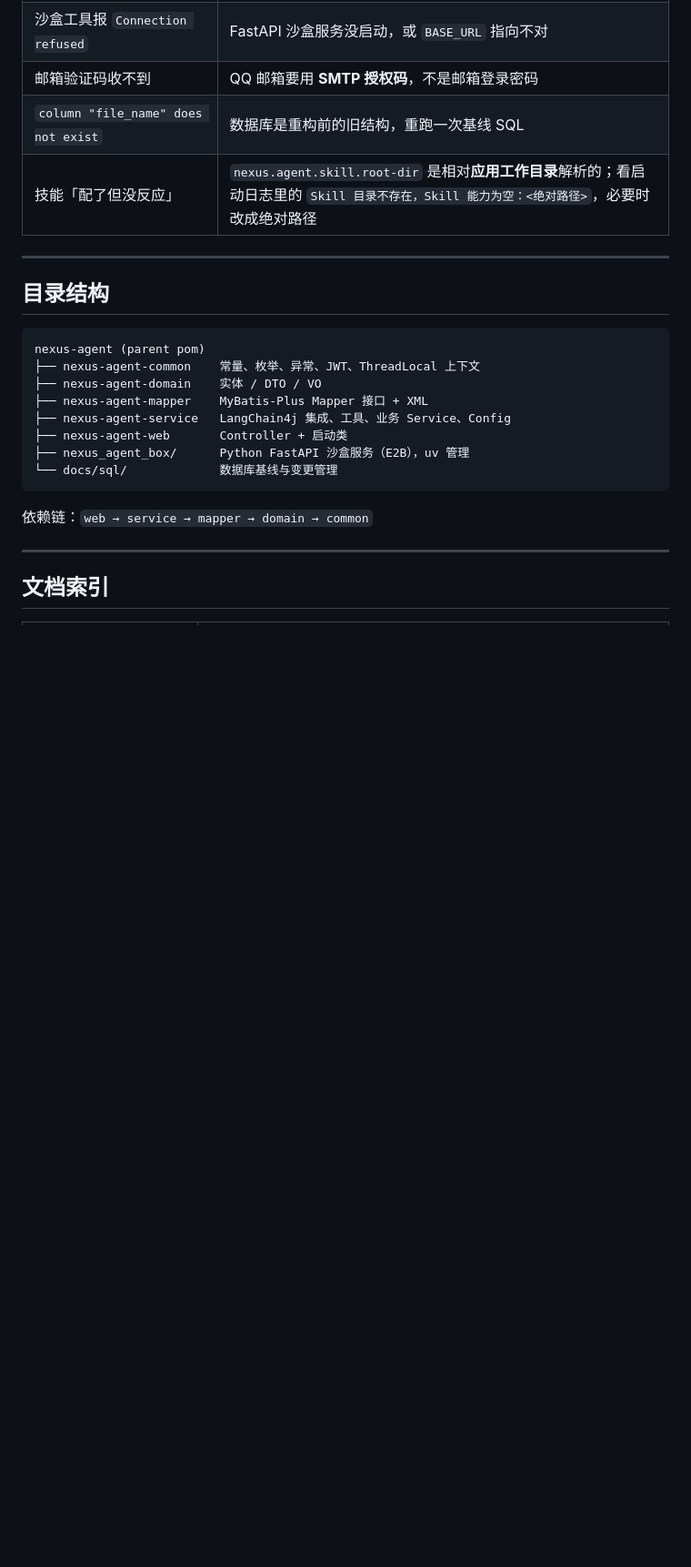
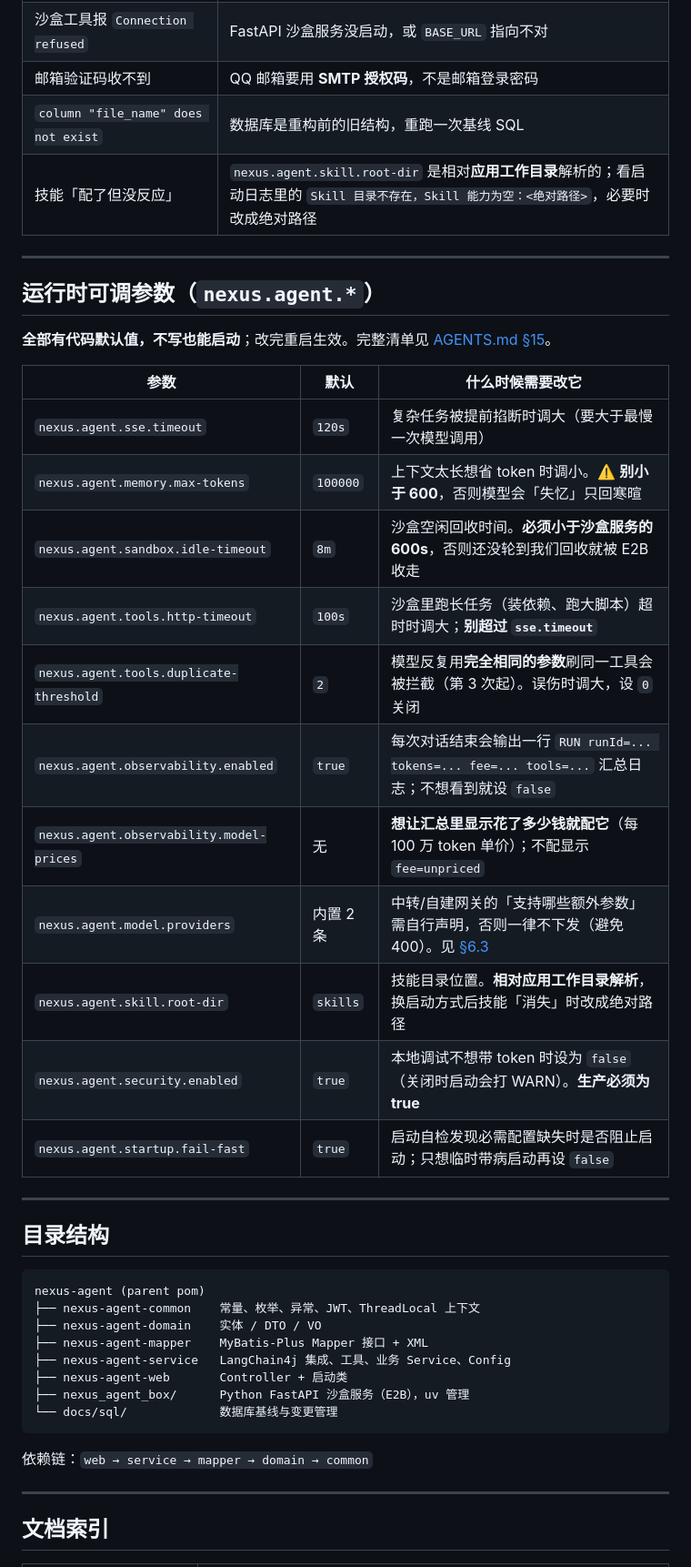
Before and after one commit to huuhi/nexus-agent, a Markdown page: README.md, the part around one of its changes. Shown at 91% size. GitHub-like rendering; blank space fills up the shorter version.

Commit message:
docs(readme): 补「运行时可调参数」速查表 + 文档索引加入 skills/README
P2 批次连续新增了三组运行时配置（tools / observability / model.providers）与 skill、security、
startup 等开关，此前只写在各 yml 的注释里，使用者要翻配置文件才能发现。
这里加一张面向使用者的速查表（11 项，含"什么时候需要改它"），并指向 AGENTS.md §15 的完整清单。

顺带把 skills/README.md 纳入文档索引（上一批新增但没登记）。

````diff
--- a/README.md
+++ b/README.md
@@ -130,6 +130,26 @@ curl -N -X POST http://localhost:8080/api/chat/stream \
 
 ---
 
+## 运行时可调参数（`nexus.agent.*`）
+
+**全部有代码默认值，不写也能启动**；改完重启生效。完整清单见 [AGENTS.md §15](./AGENTS.md)。
+
+| 参数 | 默认 | 什么时候需要改它 |
+|---|---|---|
+| `nexus.agent.sse.timeout` | `120s` | 复杂任务被提前掐断时调大（要大于最慢一次模型调用） |
+| `nexus.agent.memory.max-tokens` | `100000` | 上下文太长想省 token 时调小。⚠️ **别小于 600**，否则模型会「失忆」只回寒暄 |
+| `nexus.agent.sandbox.idle-timeout` | `8m` | 沙盒空闲回收时间。**必须小于沙盒服务的 600s**，否则还没轮到我们回收就被 E2B 收走 |
+| `nexus.agent.tools.http-timeout` | `100s` | 沙盒里跑长任务（装依赖、跑大脚本）超时时调大；**别超过 `sse.timeout`** |
+| `nexus.agent.tools.duplicate-threshold` | `2` | 模型反复用**完全相同的参数**刷同一工具会被拦截（第 3 次起）。误伤时调大，设 `0` 关闭 |
+| `nexus.agent.observability.enabled` | `true` | 每次对话结束会输出一行 `RUN runId=... tokens=... fee=... tools=...` 汇总日志；不想看到就设 `false` |
+| `nexus.agent.observability.model-prices` | 无 | **想让汇总里显示花了多少钱就配它**（每 100 万 token 单价）；不配显示 `fee=unpriced` |
+| `nexus.agent.model.providers` | 内置 2 条 | 中转/自建网关的「支持哪些额外参数」需自行声明，否则一律不下发（避免 400）。见 [§6.3](./AGENTS.md) |
+| `nexus.agent.skill.root-dir` | `skills` | 技能目录位置。**相对应用工作目录解析**，换启动方式后技能「消失」时改成绝对路径 |
+| `nexus.agent.security.enabled` | `true` | 本地调试不想带 token 时设为 `false`（关闭时启动会打 WARN）。**生产必须为 true** |
+| `nexus.agent.startup.fail-fast` | `true` | 启动自检发现必需配置缺失时是否阻止启动；只想临时带病启动再设 `false` |
+
+---
+
 ## 目录结构
 
 ```
````
Also changed, not shown: other parts of README.md (+2 -1 lines).
